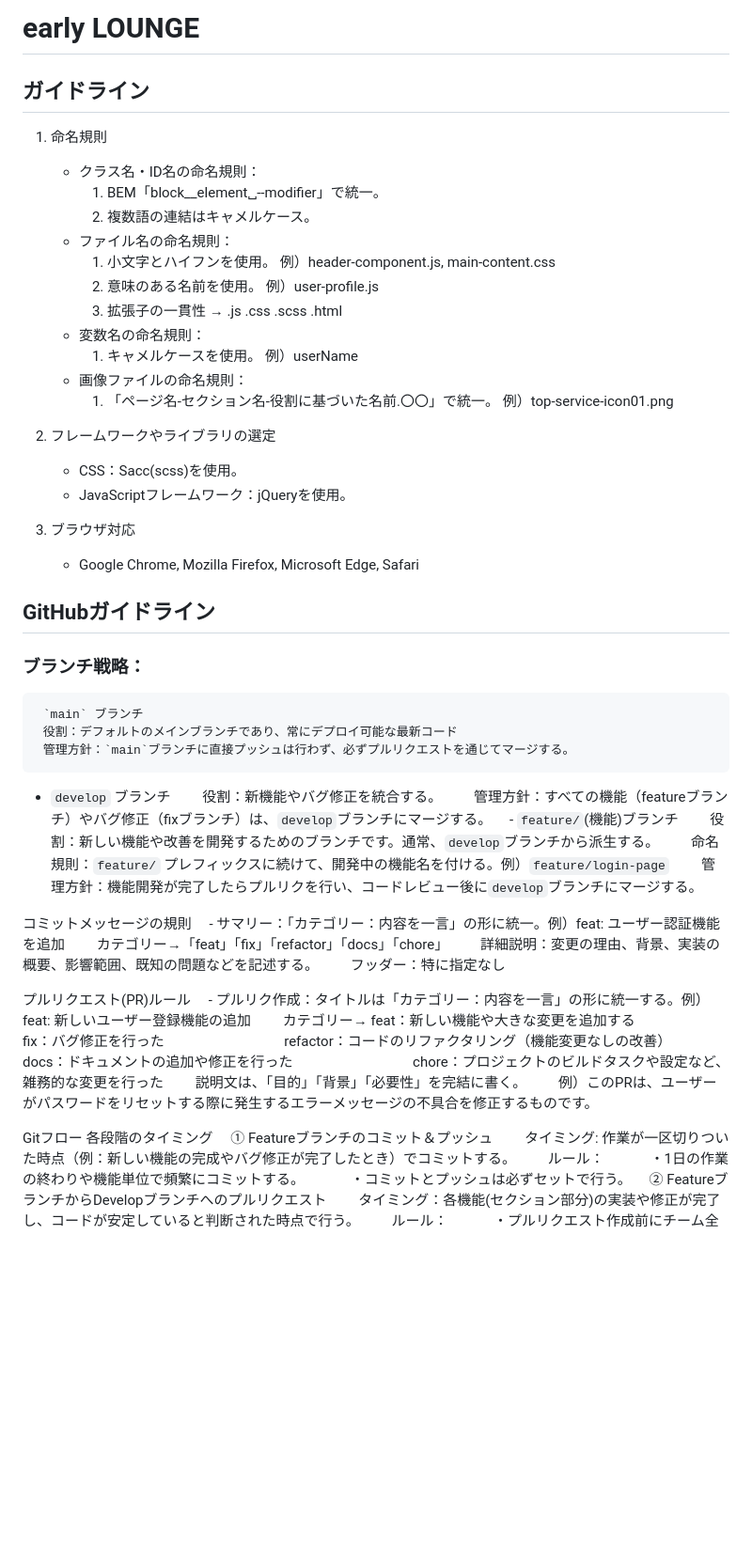
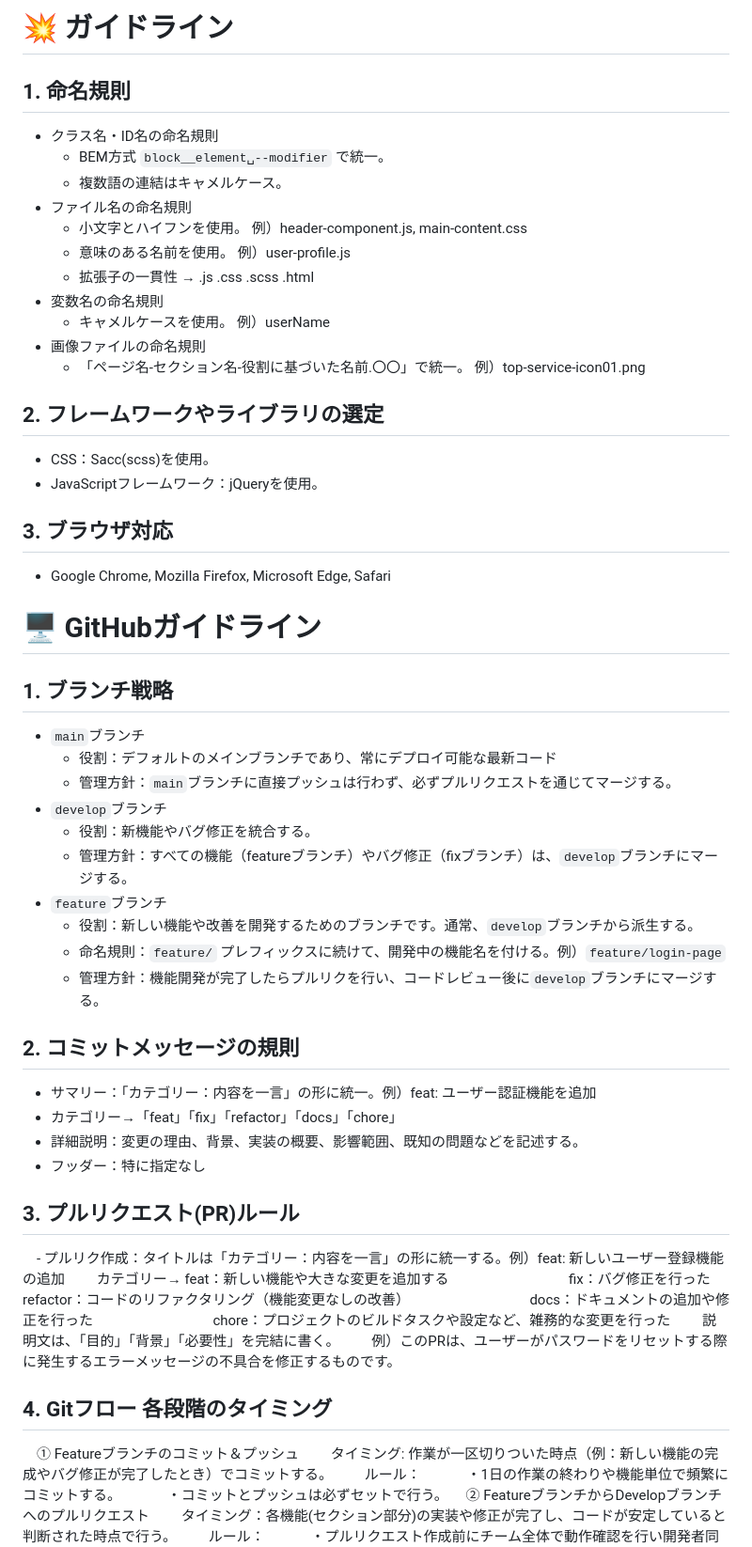
Before and after one commit to xiaofanlulai/early-lounge, a Markdown page: README.md, the part around the change. Shown: that part at 94% size. Rendered like a GitHub page; blank space fills up the shorter version.

```diff
--- a/README.md
+++ b/README.md
@@ -1,45 +1,40 @@
-# early LOUNGE
-## ガイドライン
-1. 命名規則
-   - クラス名・ID名の命名規則：
-     1. BEM「block__element␣--modifier」で統一。
-     2. 複数語の連結はキャメルケース。
-   - ファイル名の命名規則：
-     1. 小文字とハイフンを使用。 例）header-component.js, main-content.css
-     2. 意味のある名前を使用。 例）user-profile.js
-     3. 拡張子の一貫性 → .js .css .scss .html
-   - 変数名の命名規則：
-     1. キャメルケースを使用。 例）userName
-   - 画像ファイルの命名規則：
-     1. 「ページ名-セクション名-役割に基づいた名前.〇〇」で統一。 例）top-service-icon01.png
-
-2. フレームワークやライブラリの選定
+# :boom: ガイドライン
+## 1. 命名規則
+- クラス名・ID名の命名規則
+   - BEM方式 ` block__element␣--modifier ` で統一。
+   - 複数語の連結はキャメルケース。
+- ファイル名の命名規則
+   - 小文字とハイフンを使用。 例）header-component.js, main-content.css
+   - 意味のある名前を使用。 例）user-profile.js
+   - 拡張子の一貫性 → .js .css .scss .html
+- 変数名の命名規則
+   - キャメルケースを使用。 例）userName
+- 画像ファイルの命名規則
+   - 「ページ名-セクション名-役割に基づいた名前.〇〇」で統一。 例）top-service-icon01.png
+## 2. フレームワークやライブラリの選定
    - CSS：Sacc(scss)を使用。
    - JavaScriptフレームワーク：jQueryを使用。
-
-3. ブラウザ対応
+## 3. ブラウザ対応
    - Google Chrome, Mozilla Firefox, Microsoft Edge, Safari
 
-## GitHubガイドライン
-   ### ブランチ戦略：
-     `main` ブランチ
-     役割：デフォルトのメインブランチであり、常にデプロイ可能な最新コード
-     管理方針：`main`ブランチに直接プッシュは行わず、必ずプルリクエストを通じてマージする。
-   - `develop` ブランチ
-　　役割：新機能やバグ修正を統合する。
-　　管理方針：すべての機能（featureブランチ）やバグ修正（fixブランチ）は、`develop`ブランチにマージする。
-　- `feature/`(機能)ブランチ
-　　役割：新しい機能や改善を開発するためのブランチです。通常、`develop`ブランチから派生する。
-　　命名規則：`feature/` プレフィックスに続けて、開発中の機能名を付ける。例）`feature/login-page`
-　　管理方針：機能開発が完了したらプルリクを行い、コードレビュー後に`develop`ブランチにマージする。
-
-コミットメッセージの規則
-　- サマリー：「カテゴリー：内容を一言」の形に統一。例）feat: ユーザー認証機能を追加
-　　カテゴリー→「feat」「fix」「refactor」「docs」「chore」
-　　詳細説明：変更の理由、背景、実装の概要、影響範囲、既知の問題などを記述する。
-　　フッダー：特に指定なし
-
-プルリクエスト(PR)ルール
+# :desktop_computer: GitHubガイドライン
+## 1. ブランチ戦略
+- ` main `ブランチ
+   - 役割：デフォルトのメインブランチであり、常にデプロイ可能な最新コード
+   - 管理方針：` main `ブランチに直接プッシュは行わず、必ずプルリクエストを通じてマージする。
+- ` develop `ブランチ
+   - 役割：新機能やバグ修正を統合する。
+   - 管理方針：すべての機能（featureブランチ）やバグ修正（fixブランチ）は、` develop `ブランチにマージする。
+- ` feature `ブランチ
+   - 役割：新しい機能や改善を開発するためのブランチです。通常、`develop`ブランチから派生する。
+   - 命名規則：`feature/` プレフィックスに続けて、開発中の機能名を付ける。例）`feature/login-page`
+   - 管理方針：機能開発が完了したらプルリクを行い、コードレビュー後に`develop`ブランチにマージする。
+## 2. コミットメッセージの規則
+- サマリー：「カテゴリー：内容を一言」の形に統一。例）feat: ユーザー認証機能を追加
+- カテゴリー→「feat」「fix」「refactor」「docs」「chore」
+- 詳細説明：変更の理由、背景、実装の概要、影響範囲、既知の問題などを記述する。
+- フッダー：特に指定なし
+## 3. プルリクエスト(PR)ルール
 　- プルリク作成：タイトルは「カテゴリー：内容を一言」の形に統一する。例）feat: 新しいユーザー登録機能の追加
 　　カテゴリー→ feat：新しい機能や大きな変更を追加する
 　　　　　　　　 fix：バグ修正を行った
@@ -49,7 +44,7 @@
 　　説明文は、「目的」「背景」「必要性」を完結に書く。
 　　例）このPRは、ユーザーがパスワードをリセットする際に発生するエラーメッセージの不具合を修正するものです。
 
-Gitフロー 各段階のタイミング
+## 4. Gitフロー 各段階のタイミング
 　① Featureブランチのコミット＆プッシュ
 　　タイミング: 作業が一区切りついた時点（例：新しい機能の完成やバグ修正が完了したとき）でコミットする。
 　　ルール：
```
